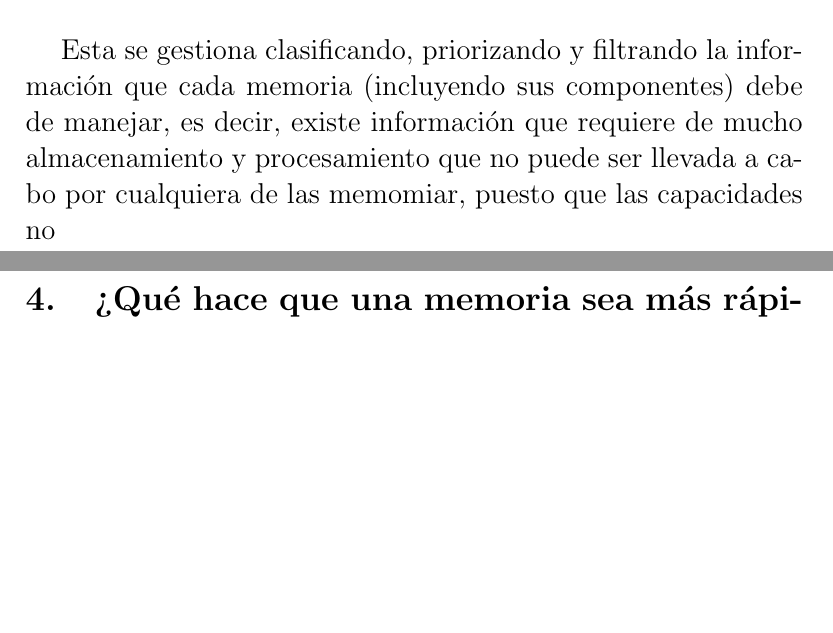
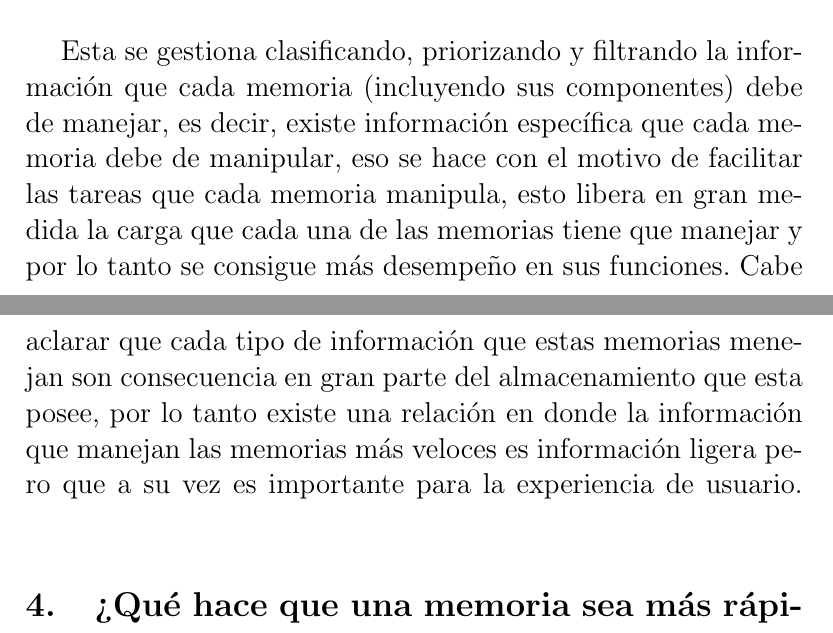
Before and after one commit to javierjose1224/Taller_memoria, a LaTeX document (main.tex): two parts of pages 6 and 7 of 8, joined at a grey line, cut so that both start at the same text, the shorter picture padded with empty space. Compiled offline with pdfLaTeX.

Commit message:
Se ha finalizado el taller

```diff
--- a/main.tex
+++ b/main.tex
@@ -99,7 +99,7 @@ Esta es la memoria encargada de almacenar la información que es más habitualme
 En la sección de teoremas (\ref{contenido})
 
 \section{Como se gestiona la memoria en un computador}
-Esta se gestiona clasificando, priorizando y filtrando la información que cada memoria (incluyendo sus componentes) debe de manejar, es decir, existe información que requiere de mucho almacenamiento y procesamiento que no puede ser llevada a cabo por cualquiera de las memomiar, puesto que las capacidades no
+Esta se gestiona clasificando, priorizando y filtrando la información que cada memoria (incluyendo sus componentes) debe de manejar, es decir, existe información específica que cada memoria debe de manipular, eso se hace con el motivo de facilitar las tareas que cada memoria manipula, esto libera en gran medida la carga que cada una de las memorias tiene que manejar y por lo tanto se consigue más desempeño en sus funciones. Cabe aclarar que cada tipo de información que estas memorias menejan son consecuencia en gran parte del almacenamiento que esta posee, por lo tanto existe una relación en donde la información que manejan las memorias más veloces es información ligera pero que a su vez es importante para la experiencia de usuario.
 \label{conclulsion}
 
 \bibliographystyle{IEEEtran}
```
Also changed, not shown: 1 other file.
